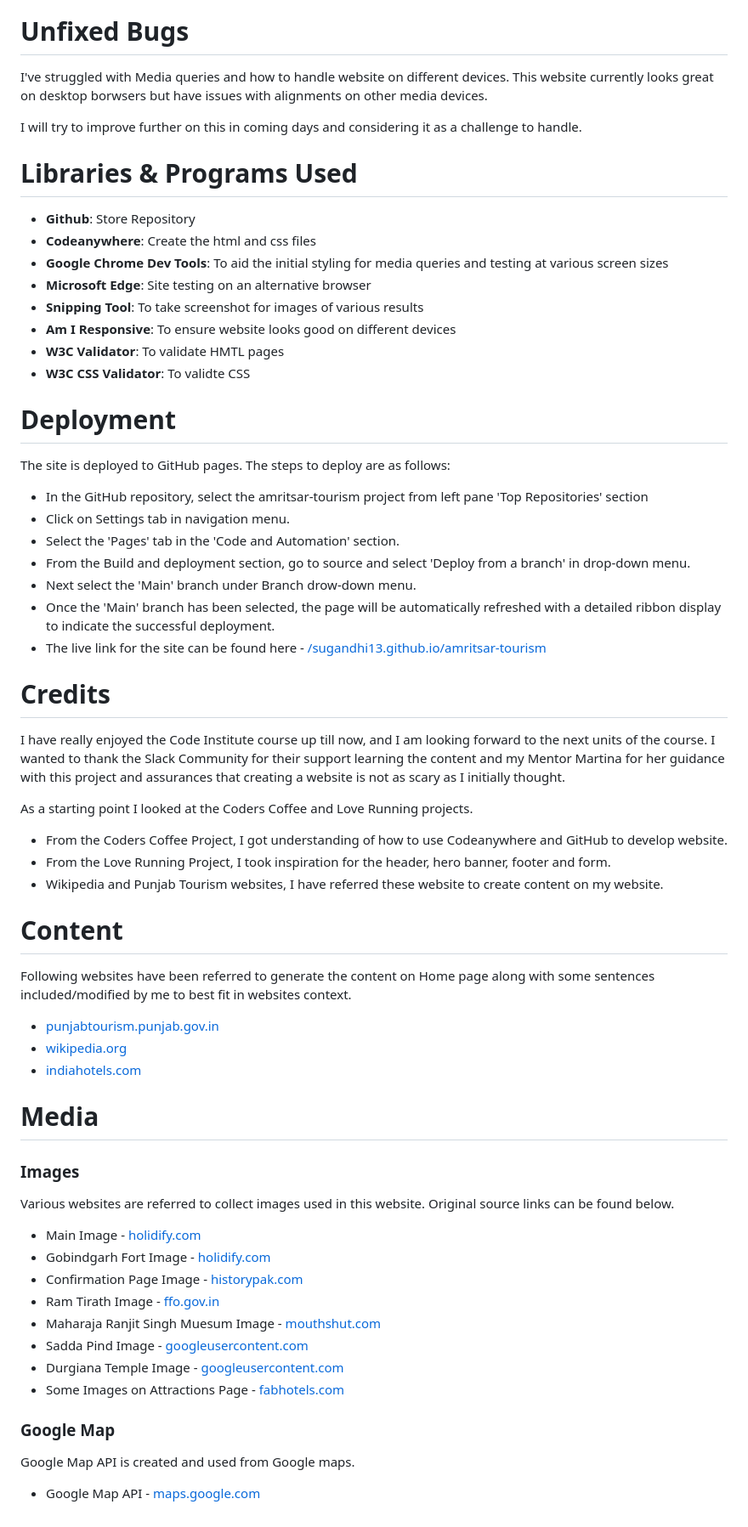
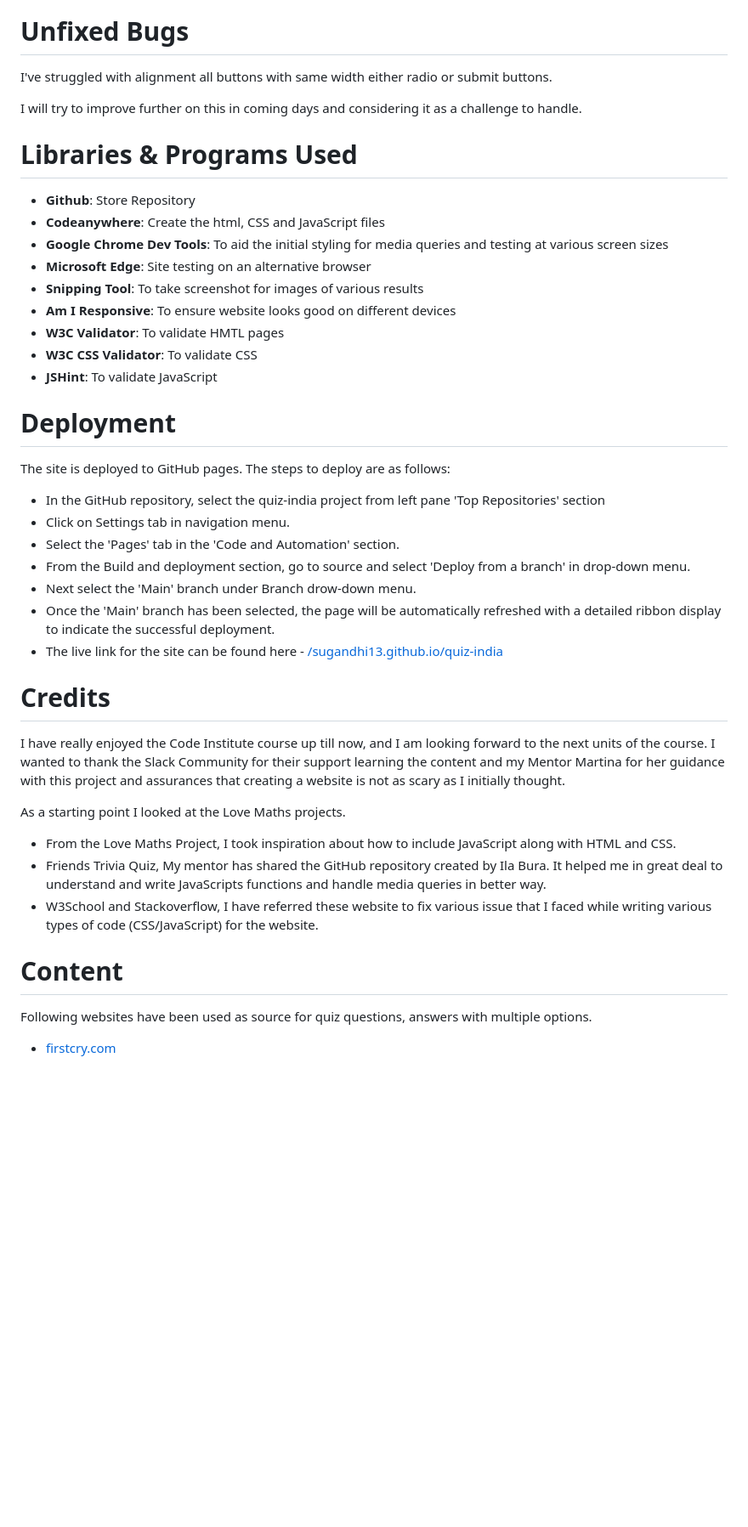
Before and after one commit to Sugandhi13/quiz-india, a Markdown page: README.md, the part around the change printed below. Shown: that part at 85% size. Drawn GitHub-style; blank space fills up the shorter version.

Commit message:
Created readme.md page

```diff
--- a/README.md
+++ b/README.md
@@ -120,68 +133,46 @@ The page achieved great performance on mobile and desktop.
 
 # Unfixed Bugs
 
-I've struggled with Media queries and how to handle website on different devices. This website currently looks great on desktop borwsers but have issues with alignments on other media devices.
+I've struggled with alignment all buttons with same width either radio or submit buttons.
 
 I will try to improve further on this in coming days and considering it as a challenge to handle.
 
 # Libraries & Programs Used
 
 - **Github**: Store Repository
-- **Codeanywhere**: Create the html and css files
+- **Codeanywhere**: Create the html, CSS and JavaScript files
 - **Google Chrome Dev Tools**: To aid the initial styling for media queries and testing at various screen sizes
 - **Microsoft Edge**: Site testing on an alternative browser
 - **Snipping Tool**: To take screenshot for images of various results
 - **Am I Responsive**: To ensure website looks good on different devices
 - **W3C Validator**: To validate HMTL pages
-- **W3C CSS Validator**: To validte CSS
+- **W3C CSS Validator**: To validate CSS
+- **JSHint**: To validate JavaScript
 
 # Deployment
 
 The site is deployed to GitHub pages. The steps to deploy are as follows:
 
-- In the GitHub repository, select the amritsar-tourism project from left pane 'Top Repositories' section
+- In the GitHub repository, select the quiz-india project from left pane 'Top Repositories' section
 - Click on Settings tab in navigation menu.
 - Select the 'Pages' tab in the 'Code and Automation' section.
 - From the Build and deployment section, go to source and select 'Deploy from a branch' in drop-down menu.
 - Next select the 'Main' branch under Branch drow-down menu.
 - Once the 'Main' branch has been selected, the page will be automatically refreshed with a detailed ribbon display to indicate the successful deployment.
-- The live link for the site can be found here - [/sugandhi13.github.io/amritsar-tourism](https://sugandhi13.github.io/amritsar-tourism/)
+- The live link for the site can be found here - [/sugandhi13.github.io/quiz-india](https://sugandhi13.github.io/quiz-india/)
 
 # Credits
 
 I have really enjoyed the Code Institute course up till now, and I am looking forward to the next units of the course. I wanted to thank the Slack Community for their support learning the content and my Mentor Martina for her guidance with this project and assurances that creating a website is not as scary as I initially thought.
 
-As a starting point I looked at the Coders Coffee and Love Running projects.
+As a starting point I looked at the Love Maths projects.
 
-- From the Coders Coffee Project, I got understanding of how to use Codeanywhere and GitHub to develop website.
-- From the Love Running Project, I took inspiration for the header, hero banner, footer and form.
-- Wikipedia and Punjab Tourism websites, I have referred these website to create content on my website.
+- From the Love Maths Project, I took inspiration about how to include JavaScript along with HTML and CSS.
+- Friends Trivia Quiz, My mentor has shared the GitHub repository created by Ila Bura. It helped me in great deal to understand and write JavaScripts functions and handle media queries in better way.
+- W3School and Stackoverflow, I have referred these website to fix various issue that I faced while writing various types of code (CSS/JavaScript) for the website.
 
 # Content
 
-Following websites have been referred to generate the content on Home page along with some sentences included/modified by me to best fit in websites context.
+Following websites have been used as source for quiz questions, answers with multiple options.
 
-- [punjabtourism.punjab.gov.in](https://punjabtourism.punjab.gov.in/destination-amritsar.php)
-- [wikipedia.org](https://en.wikipedia.org/wiki/Amritsar)
-- [indiahotels.com](http://www.indiahotels.com/amritsar/amritsar-culture.html)
-
-# Media
-
-### Images
-
-Various websites are referred to collect images used in this website. Original source links can be found below.
-
-- Main Image - [holidify.com](https://www.holidify.com/places/amritsar/sightseeing-and-things-to-do.html)
-- Gobindgarh Fort Image - [holidify.com](https://www.holidify.com/places/amritsar/gobindgarh-fort-sightseeing-120918.html)
-- Confirmation Page Image - [historypak.com](https://historypak.com/punjabi-culture-2/)
-- Ram Tirath Image - [ffo.gov.in](https://ffo.gov.in/locations/location-information/69)
-- Maharaja Ranjit Singh Muesum Image - [mouthshut.com](https://www.mouthshut.com/product-reviews/Maharaja-Ranjit-Singh-Museum-Amritsar-Photos-925078676)
-- Sadda Pind Image - [googleusercontent.com](https://lh5.googleusercontent.com/p/AF1QipP6i60UYzdaQdFCtZVGE9TcA-7UzIQUYu8YjXRw=w600-h321-p-k-no)
-- Durgiana Temple Image - [googleusercontent.com](https://lh3.googleusercontent.com/proxy/kcFhudzDfjqLkTJbn-SGOG-50LFYbPNc3HZoYVAjLY442AyfMRXRlicCZyBHK2mlF8K9zPG-JafBTyOhTu4HWQjvv-cImvv_xTvNkBZXCQcbxGZ-grX7Vm-hq5WHR-n5a5ruIT740JhPa6k2sB_u2gobanyMOg=s680-w680-h510)
-- Some Images on Attractions Page - [fabhotels.com](https://www.fabhotels.com/blog/historical-places-in-amritsar/)
-
-### Google Map
-
-Google Map API is created and used from Google maps.
-
-- Google Map API - [maps.google.com](https://goo.gl/maps/g1H9qGUC1iNNKUoq8)
+- [firstcry.com](https://www.firstcry.com/intelli/articles/50-must-know-gk-questions-about-india-with-answers-for-kids/)
```
Also changed, not shown: other parts of README.md (+13 -0 lines).
